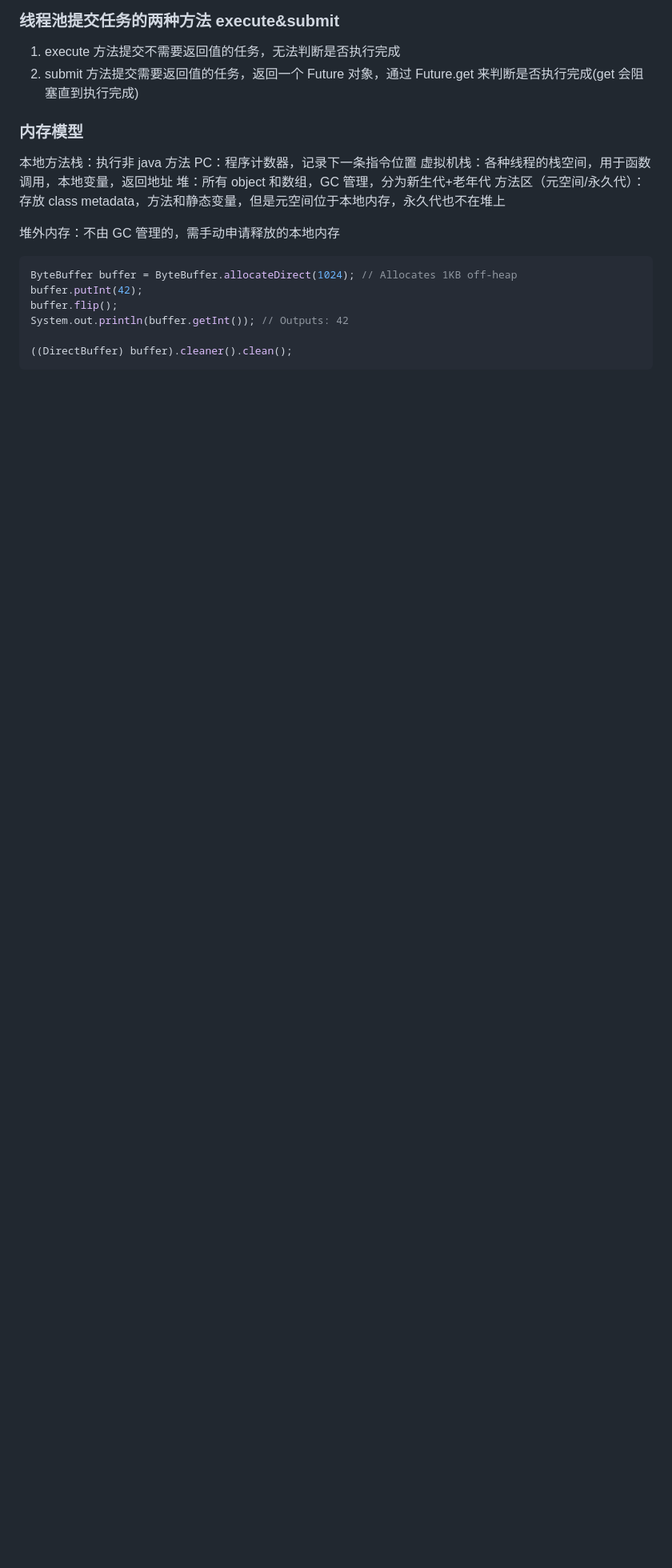
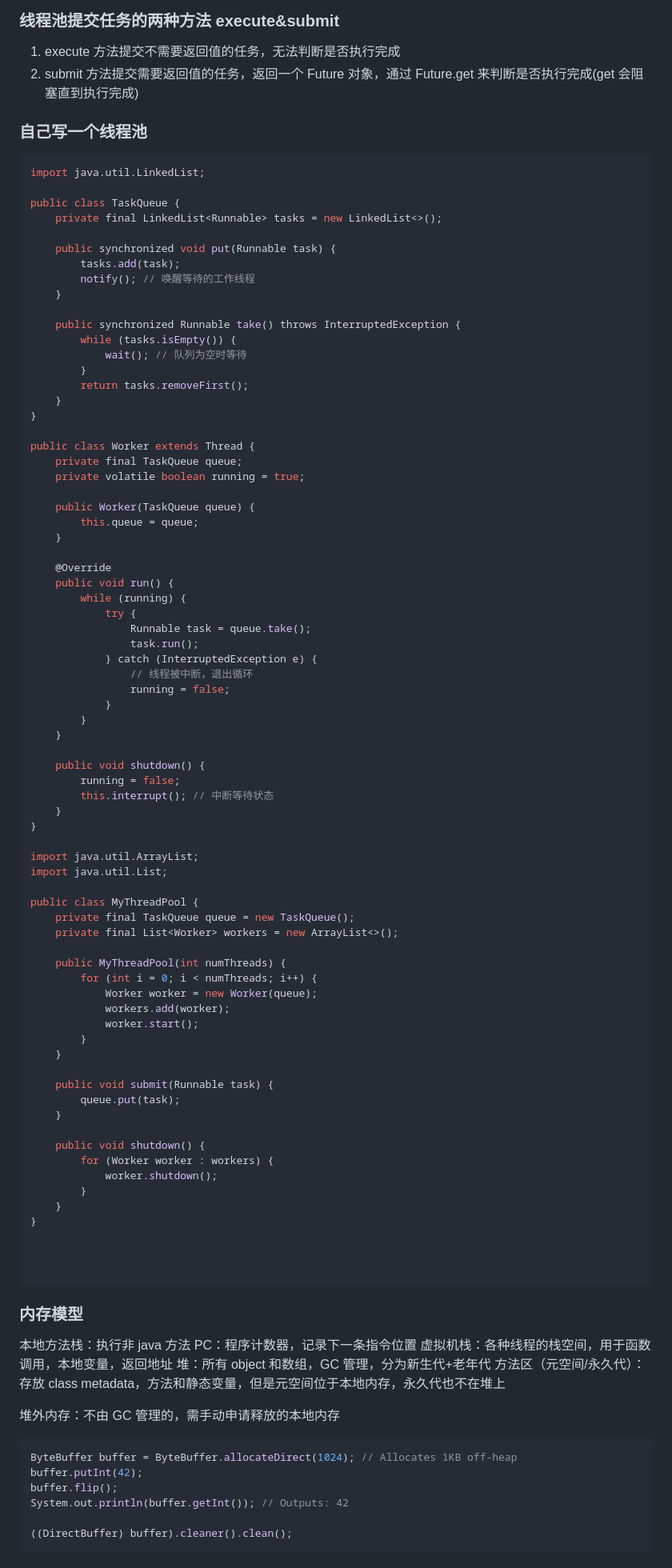
Before and after one commit to Zuiverloon/Bagu_md, a Markdown page: Java.md, the part around one of its changes. Shown at 80% size. Rendered like a GitHub page; blank space fills up the shorter version.

````diff
--- a/Java.md
+++ b/Java.md
@@ -482,6 +503,84 @@ Callable 返回 future，且若有异常在 Future.get()时会抛出异常，通
 
 1. execute 方法提交不需要返回值的任务，无法判断是否执行完成
 2. submit 方法提交需要返回值的任务，返回一个 Future 对象，通过 Future.get 来判断是否执行完成(get 会阻塞直到执行完成)
+
+### 自己写一个线程池
+
+```java
+import java.util.LinkedList;
+
+public class TaskQueue {
+    private final LinkedList<Runnable> tasks = new LinkedList<>();
+
+    public synchronized void put(Runnable task) {
+        tasks.add(task);
+        notify(); // 唤醒等待的工作线程
+    }
+
+    public synchronized Runnable take() throws InterruptedException {
+        while (tasks.isEmpty()) {
+            wait(); // 队列为空时等待
+        }
+        return tasks.removeFirst();
+    }
+}
+
+public class Worker extends Thread {
+    private final TaskQueue queue;
+    private volatile boolean running = true;
+
+    public Worker(TaskQueue queue) {
+        this.queue = queue;
+    }
+
+    @Override
+    public void run() {
+        while (running) {
+            try {
+                Runnable task = queue.take();
+                task.run();
+            } catch (InterruptedException e) {
+                // 线程被中断，退出循环
+                running = false;
+            }
+        }
+    }
+
+    public void shutdown() {
+        running = false;
+        this.interrupt(); // 中断等待状态
+    }
+}
+
+import java.util.ArrayList;
+import java.util.List;
+
+public class MyThreadPool {
+    private final TaskQueue queue = new TaskQueue();
+    private final List<Worker> workers = new ArrayList<>();
+
+    public MyThreadPool(int numThreads) {
+        for (int i = 0; i < numThreads; i++) {
+            Worker worker = new Worker(queue);
+            workers.add(worker);
+            worker.start();
+        }
+    }
+
+    public void submit(Runnable task) {
+        queue.put(task);
+    }
+
+    public void shutdown() {
+        for (Worker worker : workers) {
+            worker.shutdown();
+        }
+    }
+}
+
+
+
+```
 
 ### 内存模型
 
````
Also changed, not shown: other parts of Java.md (+39 -7 lines), Network_OS.md (+33 -0 lines), mysql.md (+32 -7 lines).
